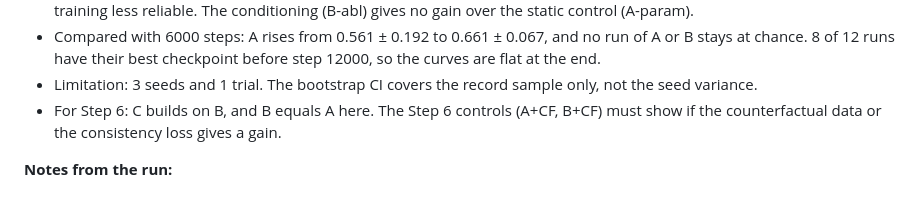
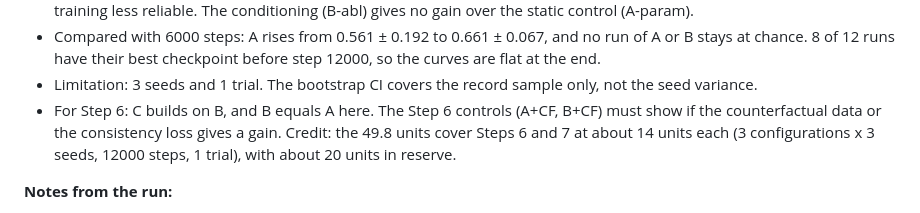
Before and after one commit to 0xAnto/crux, a Markdown page: steps.md, the part around the change. Drawn GitHub-style.

Commit message:
Step 5: Record the credit plan for Steps 6 and 7

```diff
--- a/steps.md
+++ b/steps.md
@@ -189,7 +189,7 @@ Latency on the L4, batch size 1, p50 ms (lower is better): A 9.53, B 10.68, B-ab
 - B-abl and A-param (extra encoder parameters) stay at chance in 1 of 3 seeds. Their other 2 seeds (B-abl 0.703, 0.687; A-param 0.673, 0.697) are at or above the best seeds of A. So the extra encoder parameters can help, but they make the training less reliable. The conditioning (B-abl) gives no gain over the static control (A-param).
 - Compared with 6000 steps: A rises from 0.561 ± 0.192 to 0.661 ± 0.067, and no run of A or B stays at chance. 8 of 12 runs have their best checkpoint before step 12000, so the curves are flat at the end.
 - Limitation: 3 seeds and 1 trial. The bootstrap CI covers the record sample only, not the seed variance.
-- For Step 6: C builds on B, and B equals A here. The Step 6 controls (A+CF, B+CF) must show if the counterfactual data or the consistency loss gives a gain.
+- For Step 6: C builds on B, and B equals A here. The Step 6 controls (A+CF, B+CF) must show if the counterfactual data or the consistency loss gives a gain. Credit: the 49.8 units cover Steps 6 and 7 at about 14 units each (3 configurations x 3 seeds, 12000 steps, 1 trial), with about 20 units in reserve.
 
 **Notes from the run:**
 - Files: `crux/models.py` (A, B, B-ablation `hyper_layers: K`, A-param), `crux/train.py` (train, resume, evaluate, latency), `crux/aggregate.py` (selection, mean ± std, paired bootstrap CI), `configs/step5.yaml` (4 architectures, 6 trials), `tests/test_models.py`, `notebooks/step5_train.ipynb`.
```
